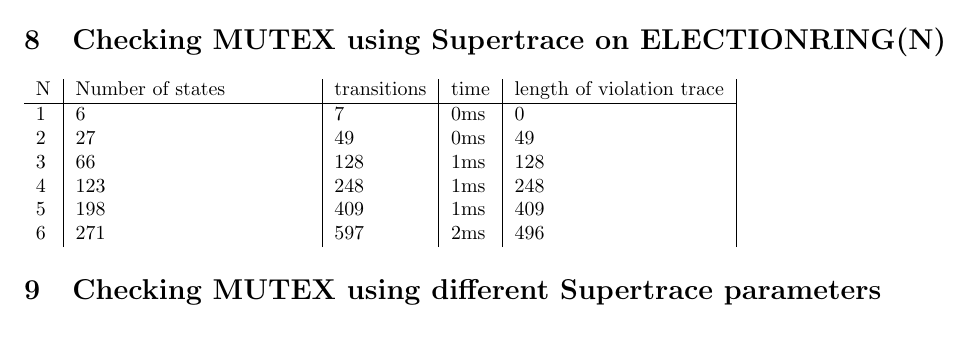
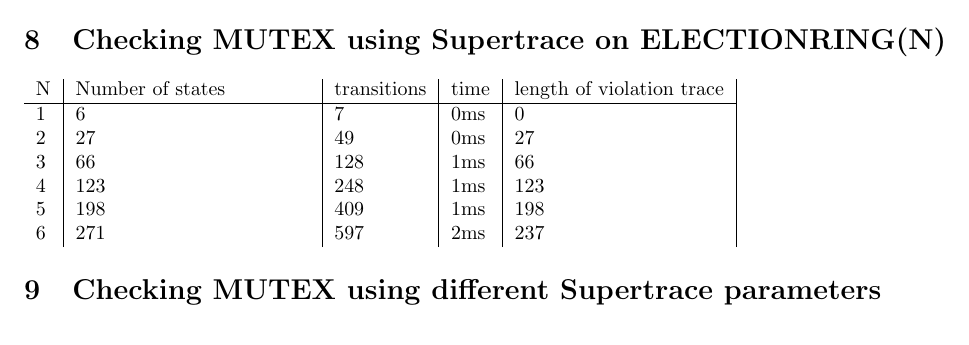
Before and after one commit to fthuin/LINGI2143_Concurrent_Systems, a LaTeX document (LaTeX/Main.tex, which reads LaTeX/supertrace_mutex.tex): part of page 5 of 6, cut so that both start at the same text. Compiled offline with pdfLaTeX.

Commit message:
change values

```diff
--- a/LaTeX/supertrace_mutex.tex
+++ b/LaTeX/supertrace_mutex.tex
@@ -2,9 +2,9 @@
 	N & Number of states & transitions & time & length of violation trace\\
     \hline
     1 & 6   &   7       &   0ms    &   0  \\
-    2 & 27  & 49 & 0ms & 49 \\
-    3 & 66  & 128 & 1ms & 128 \\
-    4 & 123 & 248 & 1ms & 248\\
-    5 & 198 & 409 & 1ms & 409\\
-    6 & 271 & 597 & 2ms & 496\\
+    2 & 27  & 49 & 0ms & 27 \\
+    3 & 66  & 128 & 1ms & 66 \\
+    4 & 123 & 248 & 1ms & 123\\
+    5 & 198 & 409 & 1ms & 198\\
+    6 & 271 & 597 & 2ms & 237\\
 \end{tabular}
```
